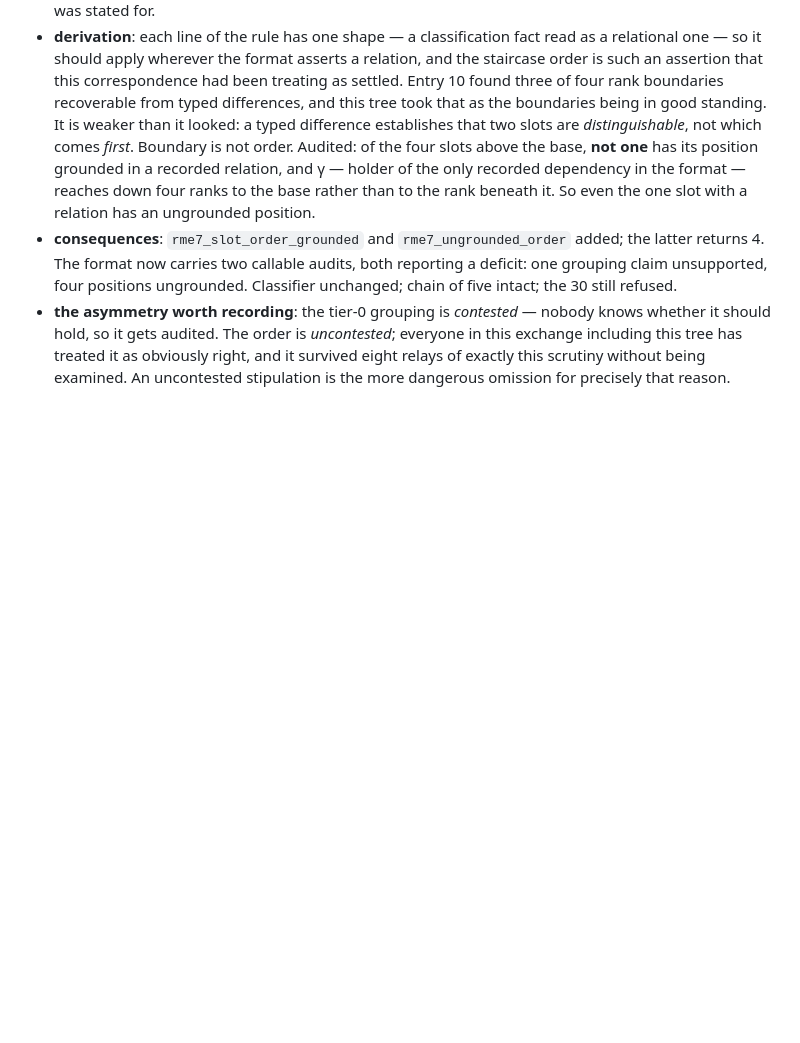
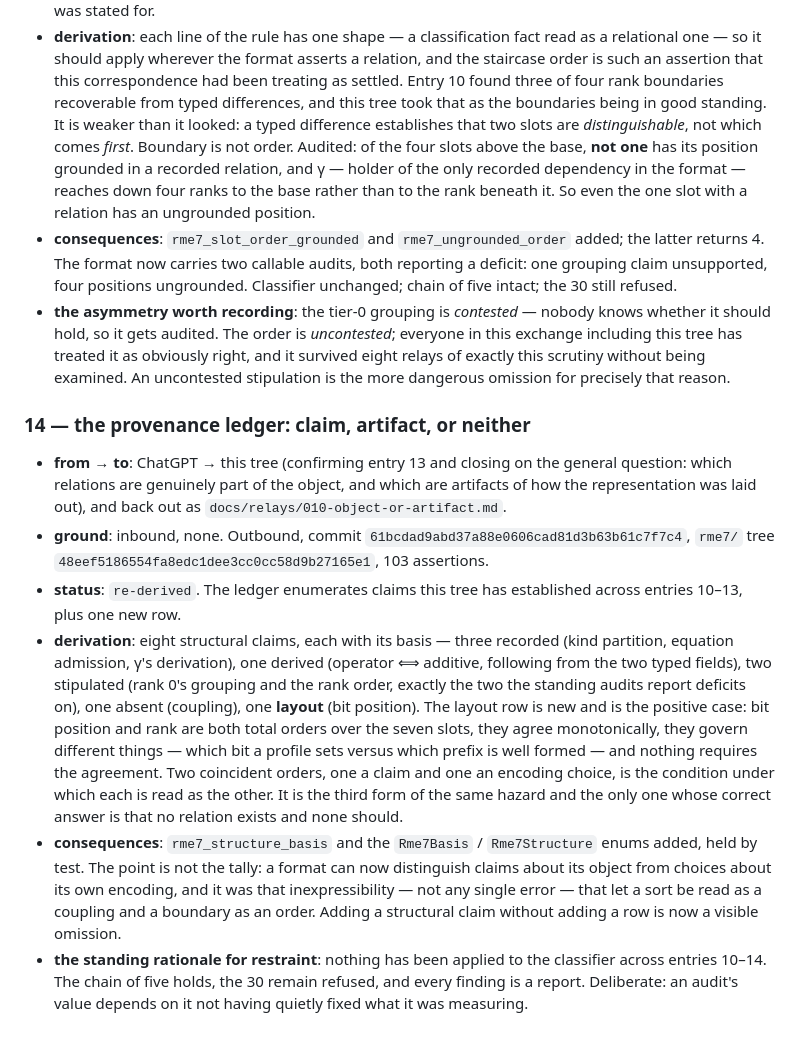
Before and after one commit to mrosst108-collab/moop, a Markdown page: docs/crossing.md, the part around the change. Drawn GitHub-style; blank space fills up the shorter version.

```diff
--- a/docs/crossing.md
+++ b/docs/crossing.md
@@ -230,3 +230,12 @@ mechanism, zero code.
 - **derivation**: each line of the rule has one shape — a classification fact read as a relational one — so it should apply wherever the format asserts a relation, and the staircase order is such an assertion that this correspondence had been treating as settled. Entry 10 found three of four rank boundaries recoverable from typed differences, and this tree took that as the boundaries being in good standing. It is weaker than it looked: a typed difference establishes that two slots are *distinguishable*, not which comes *first*. Boundary is not order. Audited: of the four slots above the base, **not one** has its position grounded in a recorded relation, and γ — holder of the only recorded dependency in the format — reaches down four ranks to the base rather than to the rank beneath it. So even the one slot with a relation has an ungrounded position.
 - **consequences**: `rme7_slot_order_grounded` and `rme7_ungrounded_order` added; the latter returns 4. The format now carries two callable audits, both reporting a deficit: one grouping claim unsupported, four positions ungrounded. Classifier unchanged; chain of five intact; the 30 still refused.
 - **the asymmetry worth recording**: the tier-0 grouping is *contested* — nobody knows whether it should hold, so it gets audited. The order is *uncontested*; everyone in this exchange including this tree has treated it as obviously right, and it survived eight relays of exactly this scrutiny without being examined. An uncontested stipulation is the more dangerous omission for precisely that reason.
+
+### 14 — the provenance ledger: claim, artifact, or neither
+
+- **from → to**: ChatGPT → this tree (confirming entry 13 and closing on the general question: which relations are genuinely part of the object, and which are artifacts of how the representation was laid out), and back out as `docs/relays/010-object-or-artifact.md`.
+- **ground**: inbound, none. Outbound, commit `61bcdad9abd37a88e0606cad81d3b63b61c7f7c4`, `rme7/` tree `48eef5186554fa8edc1dee3cc0cc58d9b27165e1`, 103 assertions.
+- **status**: `re-derived`. The ledger enumerates claims this tree has established across entries 10–13, plus one new row.
+- **derivation**: eight structural claims, each with its basis — three recorded (kind partition, equation admission, γ's derivation), one derived (operator ⟺ additive, following from the two typed fields), two stipulated (rank 0's grouping and the rank order, exactly the two the standing audits report deficits on), one absent (coupling), one **layout** (bit position). The layout row is new and is the positive case: bit position and rank are both total orders over the seven slots, they agree monotonically, they govern different things — which bit a profile sets versus which prefix is well formed — and nothing requires the agreement. Two coincident orders, one a claim and one an encoding choice, is the condition under which each is read as the other. It is the third form of the same hazard and the only one whose correct answer is that no relation exists and none should.
+- **consequences**: `rme7_structure_basis` and the `Rme7Basis` / `Rme7Structure` enums added, held by test. The point is not the tally: a format can now distinguish claims about its object from choices about its own encoding, and it was that inexpressibility — not any single error — that let a sort be read as a coupling and a boundary as an order. Adding a structural claim without adding a row is now a visible omission.
+- **the standing rationale for restraint**: nothing has been applied to the classifier across entries 10–14. The chain of five holds, the 30 remain refused, and every finding is a report. Deliberate: an audit's value depends on it not having quietly fixed what it was measuring.
```
Also changed, not shown: docs/relays/010-object-or-artifact.md (added, +134 -0 lines).
